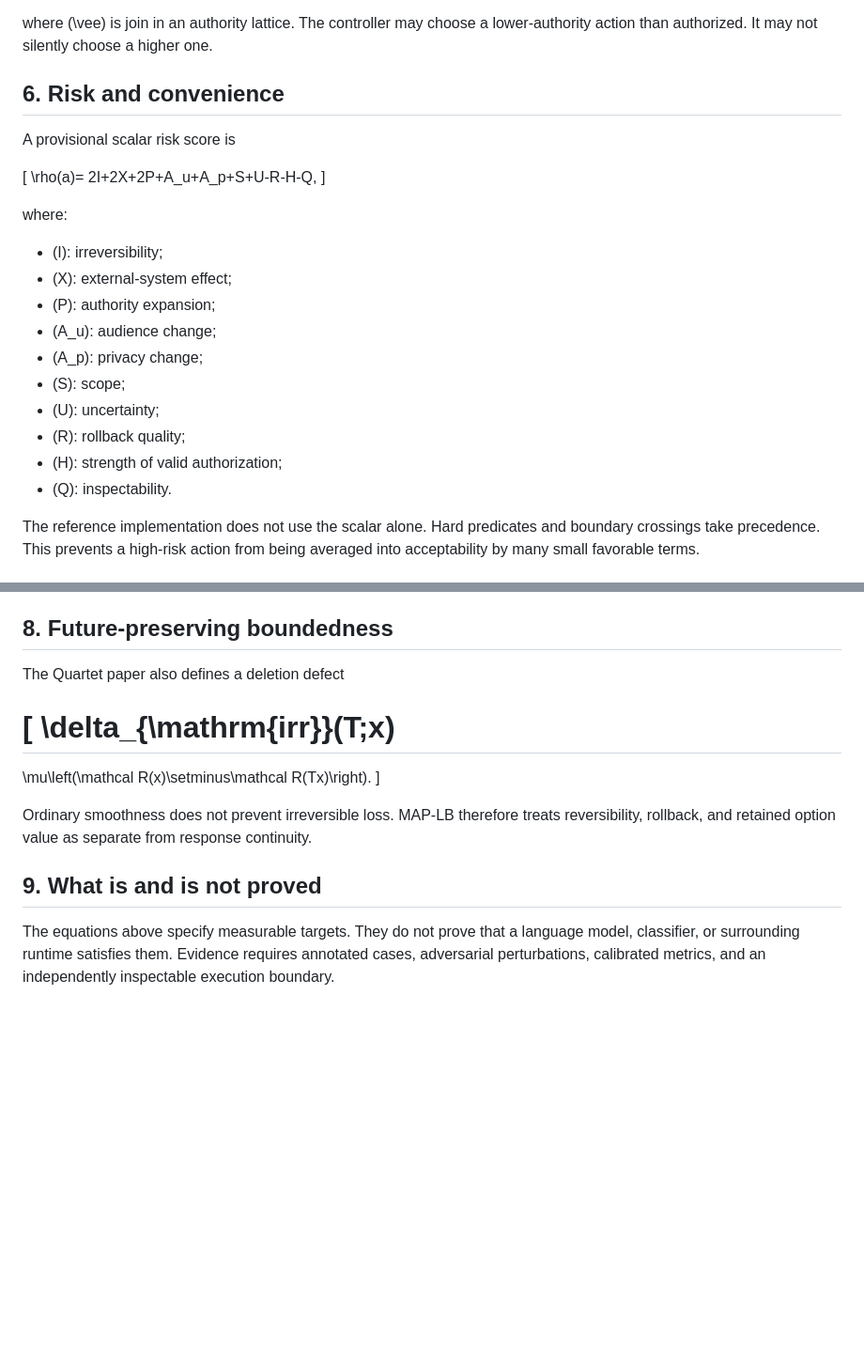
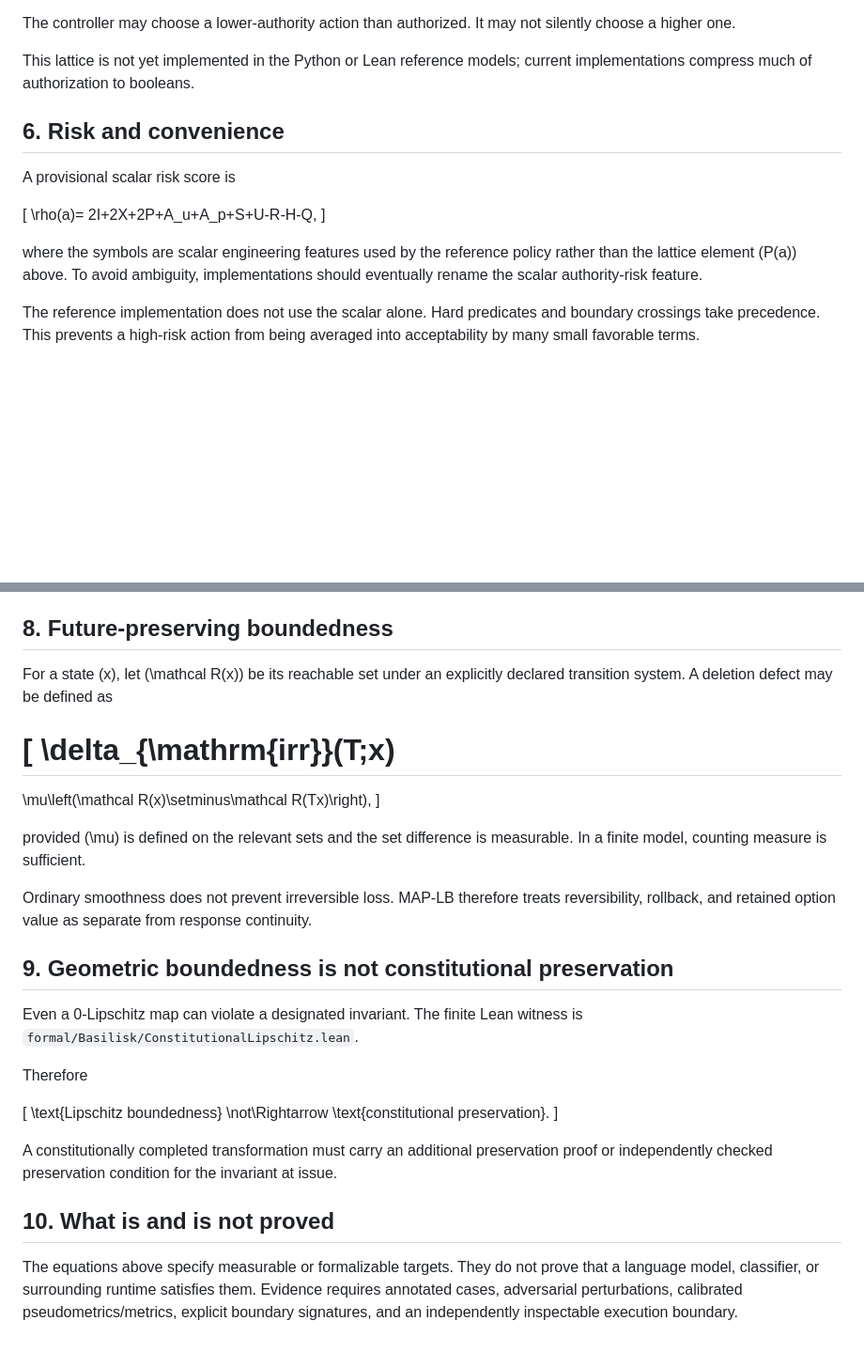
Before and after one commit to PaulTiffany/basilisk, a Markdown page: docs/mathematical-model.md, 2 parts joined by grey strips. Shown at 94% size. Drawn GitHub-style; blank space fills up the shorter version.

```diff
--- a/docs/mathematical-model.md
+++ b/docs/mathematical-model.md
@@ -90,6 +92,8 @@ P(\pi(z))\leq P_{\mathrm{current}}(z)\vee P_{\mathrm{standing}}(z),
 \]
 
-where \(\vee\) is join in an authority lattice. The controller may choose a lower-authority action than authorized. It may not silently choose a higher one.
+The controller may choose a lower-authority action than authorized. It may not silently choose a higher one.
+
+This lattice is not yet implemented in the Python or Lean reference models; current implementations compress much of authorization to booleans.
 
 ## 6. Risk and convenience
 
@@ -100,18 +104,7 @@ A provisional scalar risk score is
 2I+2X+2P+A_u+A_p+S+U-R-H-Q,
 \]
 
-where:
-
-- \(I\): irreversibility;
-- \(X\): external-system effect;
-- \(P\): authority expansion;
-- \(A_u\): audience change;
-- \(A_p\): privacy change;
-- \(S\): scope;
-- \(U\): uncertainty;
-- \(R\): rollback quality;
-- \(H\): strength of valid authorization;
-- \(Q\): inspectability.
+where the symbols are scalar engineering features used by the reference policy rather than the lattice element \(P(a)\) above. To avoid ambiguity, implementations should eventually rename the scalar authority-risk feature.
 
 The reference implementation does not use the scalar alone. Hard predicates and boundary crossings take precedence. This prevents a high-risk action from being averaged into acceptability by many small favorable terms.
 
@@ -133,16 +126,32 @@ A useful empirical test perturbs a correction's scope and measures whether unrel
 
 ## 8. Future-preserving boundedness
 
-The Quartet paper also defines a deletion defect
+For a state \(x\), let \(\mathcal R(x)\) be its reachable set under an explicitly declared transition system. A deletion defect may be defined as
 
 \[
 \delta_{\mathrm{irr}}(T;x)
 =
-\mu\left(\mathcal R(x)\setminus\mathcal R(Tx)\right).
+\mu\left(\mathcal R(x)\setminus\mathcal R(Tx)\right),
 \]
+
+provided \(\mu\) is defined on the relevant sets and the set difference is measurable. In a finite model, counting measure is sufficient.
 
 Ordinary smoothness does not prevent irreversible loss. MAP-LB therefore treats reversibility, rollback, and retained option value as separate from response continuity.
 
-## 9. What is and is not proved
+## 9. Geometric boundedness is not constitutional preservation
 
-The equations above specify measurable targets. They do not prove that a language model, classifier, or surrounding runtime satisfies them. Evidence requires annotated cases, adversarial perturbations, calibrated metrics, and an independently inspectable execution boundary.
+Even a 0-Lipschitz map can violate a designated invariant. The finite Lean witness is `formal/Basilisk/ConstitutionalLipschitz.lean`.
+
+Therefore
+
+\[
+\text{Lipschitz boundedness}
+\not\Rightarrow
+\text{constitutional preservation}.
+\]
+
+A constitutionally completed transformation must carry an additional preservation proof or independently checked preservation condition for the invariant at issue.
+
+## 10. What is and is not proved
+
+The equations above specify measurable or formalizable targets. They do not prove that a language model, classifier, or surrounding runtime satisfies them. Evidence requires annotated cases, adversarial perturbations, calibrated pseudometrics/metrics, explicit boundary signatures, and an independently inspectable execution boundary.
```
Also changed, not shown: other parts of docs/mathematical-model.md (+25 -23 lines).
